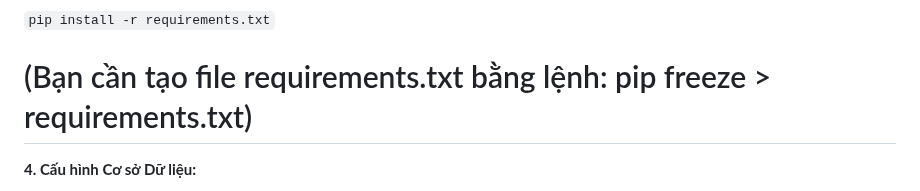
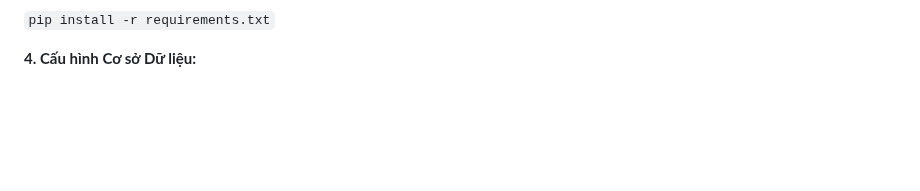
Before and after one commit to Thuhuyen8324/Ung-dung-SHA-va-Triple-DES-de-bao-mat-mat-khau-nguoi-dung-trong-co-so-du-lieu, a Markdown page: README.md, the part around one of its changes. Rendered like a GitHub page; blank space fills up the shorter version.

```diff
--- a/README.md
+++ b/README.md
@@ -164,6 +164,5 @@ source venv/bin/activate</code>
 
-<code>pip install -r requirements.txt
-# (Bạn cần tạo file requirements.txt bằng lệnh: pip freeze > requirements.txt)</code>
+<code>pip install -r requirements.txt</code>
 
 <strong>4. Cấu hình Cơ sở Dữ liệu:</strong>
 
```
Also changed, not shown: other parts of README.md (+3 -3 lines).
